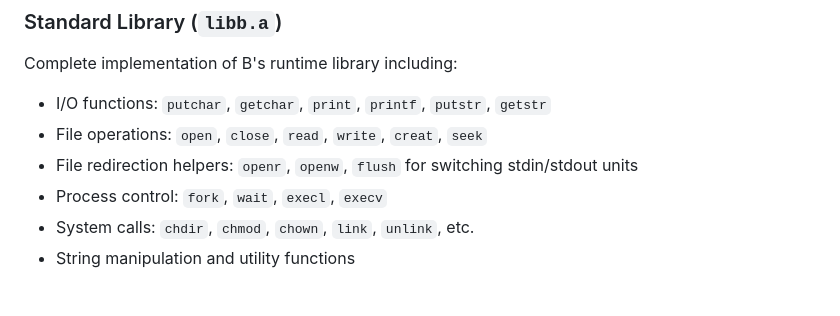
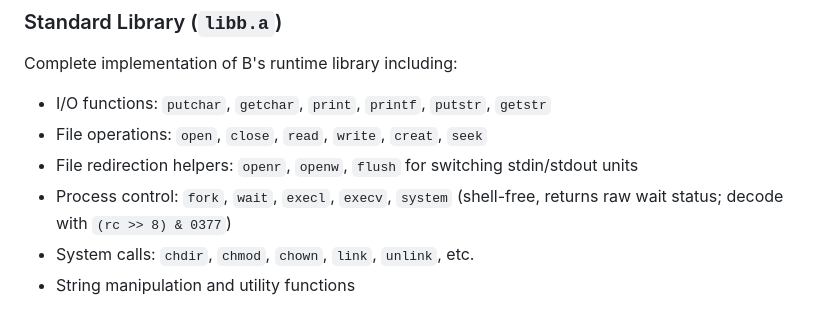
Before and after one commit to frankischilling/bcc, a Markdown page: README.md, the part around the change. Drawn GitHub-style.

Commit message:
Update README to include 'system' function
Added 'system' function to process control section.

```diff
--- a/README.md
+++ b/README.md
@@ -39,7 +39,7 @@ Complete implementation of B's runtime library including:
 - I/O functions: `putchar`, `getchar`, `print`, `printf`, `putstr`, `getstr`
 - File operations: `open`, `close`, `read`, `write`, `creat`, `seek`
 - File redirection helpers: `openr`, `openw`, `flush` for switching stdin/stdout units
-- Process control: `fork`, `wait`, `execl`, `execv`
+- Process control: `fork`, `wait`, `execl`, `execv`, `system` (shell-free, returns raw wait status; decode with `(rc >> 8) & 0377`)
 - System calls: `chdir`, `chmod`, `chown`, `link`, `unlink`, etc.
 - String manipulation and utility functions
 
```
